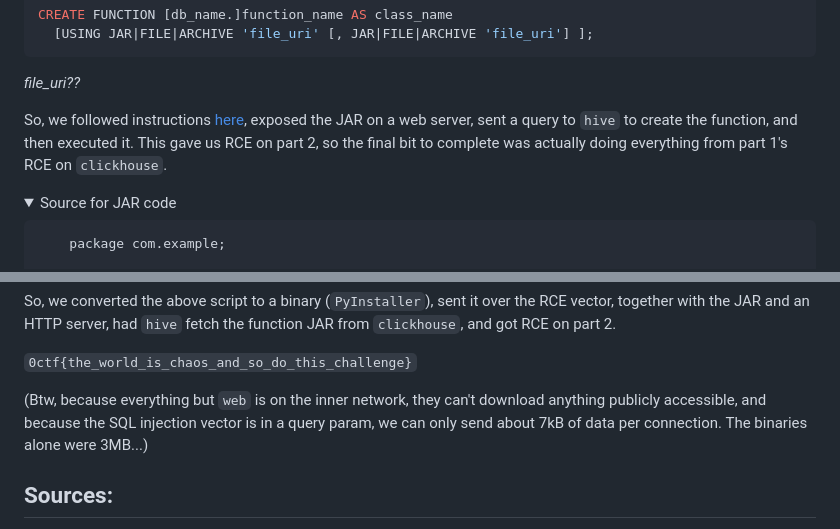
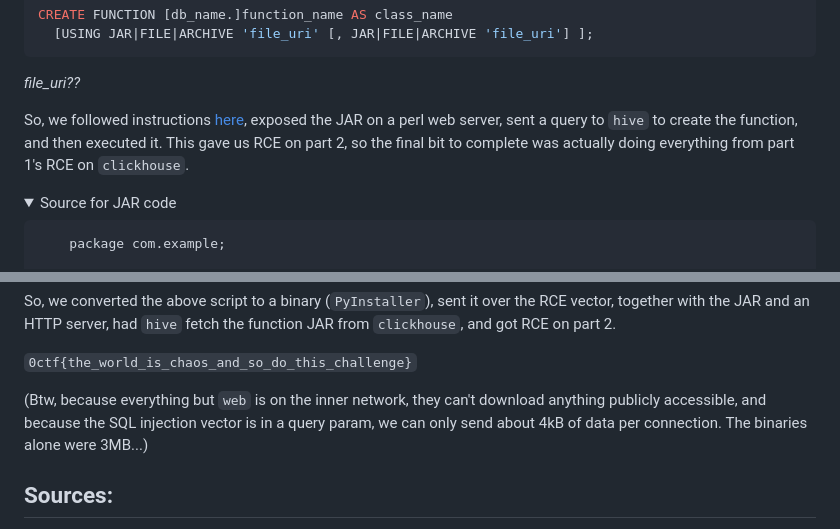
Before and after one commit to mmm-team/public-writeups, a Markdown page: 0ctf2023/olapinfra/README.md, 2 parts joined by grey strips. GitHub-like rendering; folded sections open.

````diff
--- a/0ctf2023/olapinfra/README.md
+++ b/0ctf2023/olapinfra/README.md
@@ -78,7 +78,7 @@ CREATE FUNCTION [db_name.]function_name AS class_name
 ```
 <span class="caption">_file\_uri??_</span>
 
-So, we followed instructions [here](https://docs.cloudera.com/data-warehouse/cloud/querying-data/topics/hive_create_udf_class.html), exposed the JAR on a web server, sent a query to `hive` to create the function, and then executed it. This gave us RCE on part 2, so the final bit to complete was actually doing everything from part 1's RCE on `clickhouse`.<br>
+So, we followed instructions [here](https://docs.cloudera.com/data-warehouse/cloud/querying-data/topics/hive_create_udf_class.html), exposed the JAR on a perl web server, sent a query to `hive` to create the function, and then executed it. This gave us RCE on part 2, so the final bit to complete was actually doing everything from part 1's RCE on `clickhouse`.<br>
 
 <details closed>
     <summary>Source for JAR code</summary>
@@ -170,7 +170,7 @@ So, we converted the above script to a binary (`PyInstaller`), sent it over the
 
 `0ctf{the_world_is_chaos_and_so_do_this_challenge}`<br>
 
-(Btw, because everything but `web` is on the inner network, they can't download anything publicly accessible, and because the SQL injection vector is in a query param, we can only send about 7kB of data per connection. The binaries alone were 3MB...)
+(Btw, because everything but `web` is on the inner network, they can't download anything publicly accessible, and because the SQL injection vector is in a query param, we can only send about 4kB of data per connection. The binaries alone were 3MB...)
 
 ## Sources:
 - https://github.com/ClickHouse/clickhouse-jdbc-bridge (ClickHouse JDBC bridge)
````
